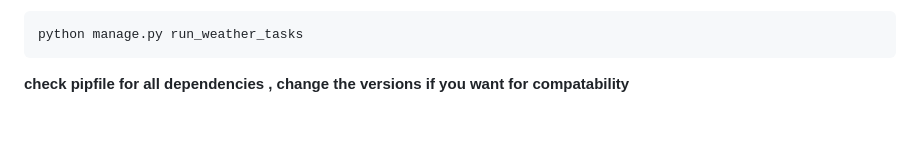
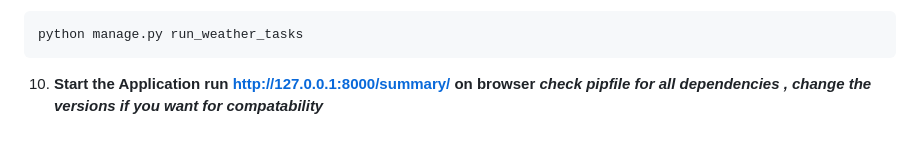
Before and after one commit to aswinbalajig/Real-Time-Weather-Monitor, a Markdown page: README.md, the part around the change. Drawn GitHub-style.

````diff
--- a/README.md
+++ b/README.md
@@ -191,4 +191,6 @@ run the background tasks in another seperate terminal:
 ```bash
 python manage.py run_weather_tasks
 ```
-**check pipfile for all dependencies , change the versions if you want for compatability**
+10. **Start the Application**
+    **run http://127.0.0.1:8000/summary/ on browser**
+***check pipfile for all dependencies , change the versions if you want for compatability***
````
